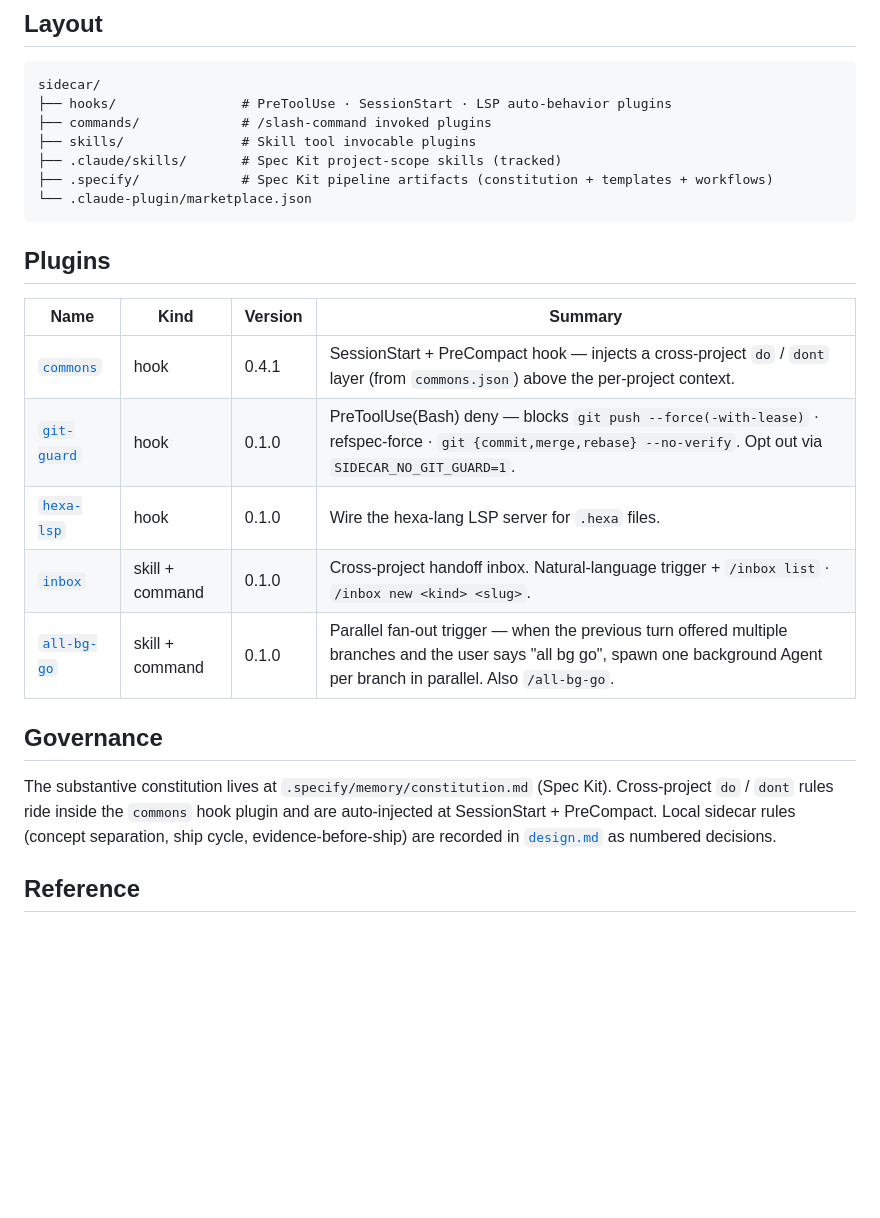
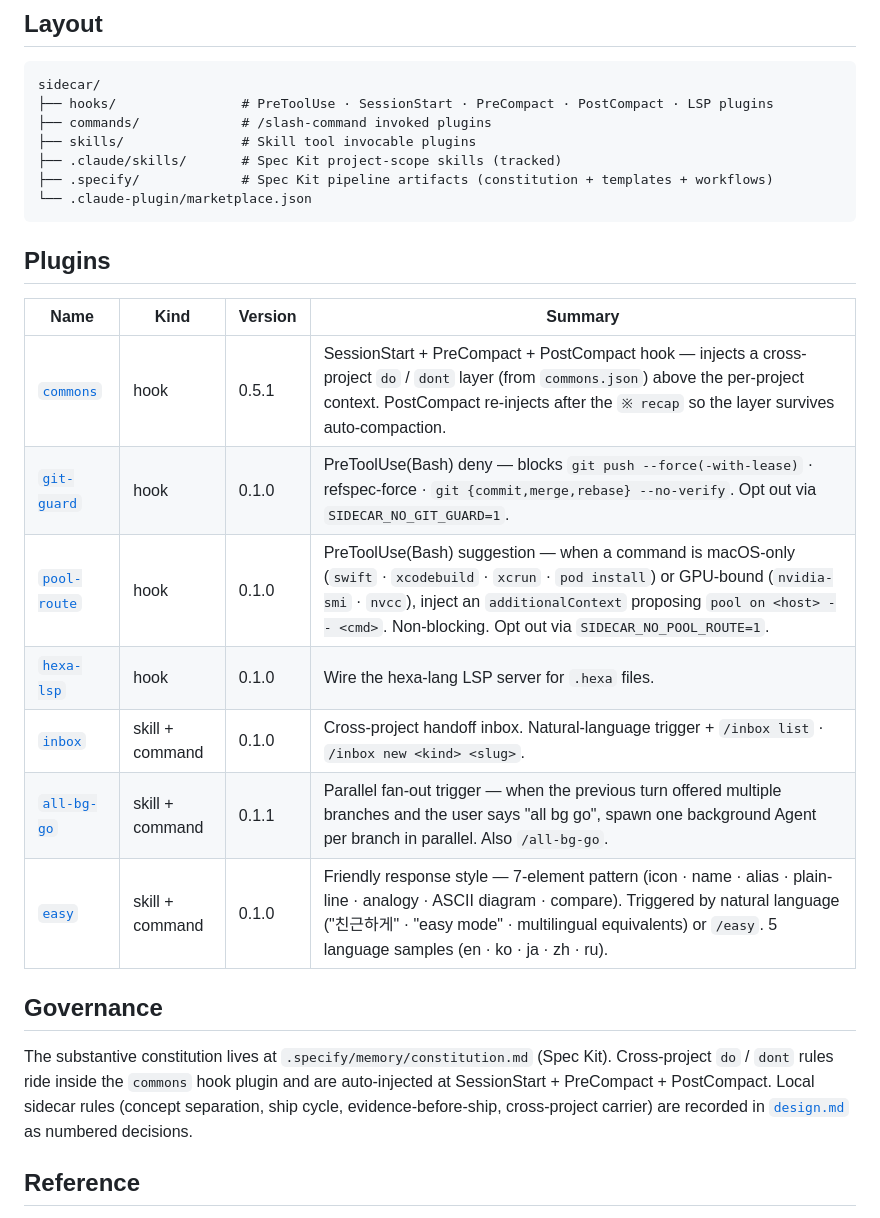
Before and after one commit to dancinlab/sidecar, a Markdown page: README.md, the part around the change. Drawn GitHub-style; blank space fills up the shorter version.

Commit message:
docs(readme): sync plugin table, layout, governance
Catches up the README with the current plugin roster and hook surface:

- commons 0.4.1 → 0.5.1 (PostCompact addition, recap survival note)
- all-bg-go 0.1.0 → 0.1.1 (prompt-suggestion bias for reruns)
- pool-route 0.1.0 (new — PreToolUse(Bash) host-routing suggestion)
- easy 0.1.0 (new — friendly response style, NL trigger + /easy,
  5 language samples)

Layout note: hooks now span PreToolUse · SessionStart · PreCompact ·
PostCompact · LSP. Governance note: cross-project layer is auto-
injected at SessionStart + PreCompact + PostCompact, and the local
sidecar rule set now includes "cross-project carrier" (constitution
Principle VIII).

Co-Authored-By: Claude Opus 4.7 (1M context) <noreply@anthropic.com>

````diff
--- a/README.md
+++ b/README.md
@@ -18,7 +18,7 @@ A **Claude Code marketplace repo** that side-mounts guardrails, slash commands,
 
 ```
 sidecar/
-├── hooks/                # PreToolUse · SessionStart · LSP auto-behavior plugins
+├── hooks/                # PreToolUse · SessionStart · PreCompact · PostCompact · LSP plugins
 ├── commands/             # /slash-command invoked plugins
 ├── skills/               # Skill tool invocable plugins
 ├── .claude/skills/       # Spec Kit project-scope skills (tracked)
@@ -30,15 +30,17 @@ sidecar/
 
 | Name | Kind | Version | Summary |
 |---|---|---|---|
-| [`commons`](hooks/commons/) | hook | 0.4.1 | SessionStart + PreCompact hook — injects a cross-project `do` / `dont` layer (from `commons.json`) above the per-project context. |
+| [`commons`](hooks/commons/) | hook | 0.5.1 | SessionStart + PreCompact + PostCompact hook — injects a cross-project `do` / `dont` layer (from `commons.json`) above the per-project context. PostCompact re-injects after the `※ recap` so the layer survives auto-compaction. |
 | [`git-guard`](hooks/git-guard/) | hook | 0.1.0 | PreToolUse(Bash) deny — blocks `git push --force(-with-lease)` · refspec-force · `git {commit,merge,rebase} --no-verify`. Opt out via `SIDECAR_NO_GIT_GUARD=1`. |
+| [`pool-route`](hooks/pool-route/) | hook | 0.1.0 | PreToolUse(Bash) suggestion — when a command is macOS-only (`swift` · `xcodebuild` · `xcrun` · `pod install`) or GPU-bound (`nvidia-smi` · `nvcc`), inject an `additionalContext` proposing `pool on <host> -- <cmd>`. Non-blocking. Opt out via `SIDECAR_NO_POOL_ROUTE=1`. |
 | [`hexa-lsp`](hooks/hexa-lsp/) | hook | 0.1.0 | Wire the hexa-lang LSP server for `.hexa` files. |
 | [`inbox`](skills/inbox/) | skill + command | 0.1.0 | Cross-project handoff inbox. Natural-language trigger + `/inbox list` · `/inbox new <kind> <slug>`. |
-| [`all-bg-go`](skills/all-bg-go/) | skill + command | 0.1.0 | Parallel fan-out trigger — when the previous turn offered multiple branches and the user says "all bg go", spawn one background Agent per branch in parallel. Also `/all-bg-go`. |
+| [`all-bg-go`](skills/all-bg-go/) | skill + command | 0.1.1 | Parallel fan-out trigger — when the previous turn offered multiple branches and the user says "all bg go", spawn one background Agent per branch in parallel. Also `/all-bg-go`. |
+| [`easy`](skills/easy/) | skill + command | 0.1.0 | Friendly response style — 7-element pattern (icon · name · alias · plain-line · analogy · ASCII diagram · compare). Triggered by natural language ("친근하게" · "easy mode" · multilingual equivalents) or `/easy`. 5 language samples (en · ko · ja · zh · ru). |
 
 ## Governance
 
-The substantive constitution lives at `.specify/memory/constitution.md` (Spec Kit). Cross-project `do` / `dont` rules ride inside the `commons` hook plugin and are auto-injected at SessionStart + PreCompact. Local sidecar rules (concept separation, ship cycle, evidence-before-ship) are recorded in [`design.md`](design.md) as numbered decisions.
+The substantive constitution lives at `.specify/memory/constitution.md` (Spec Kit). Cross-project `do` / `dont` rules ride inside the `commons` hook plugin and are auto-injected at SessionStart + PreCompact + PostCompact. Local sidecar rules (concept separation, ship cycle, evidence-before-ship, cross-project carrier) are recorded in [`design.md`](design.md) as numbered decisions.
 
 ## Reference
 
````
